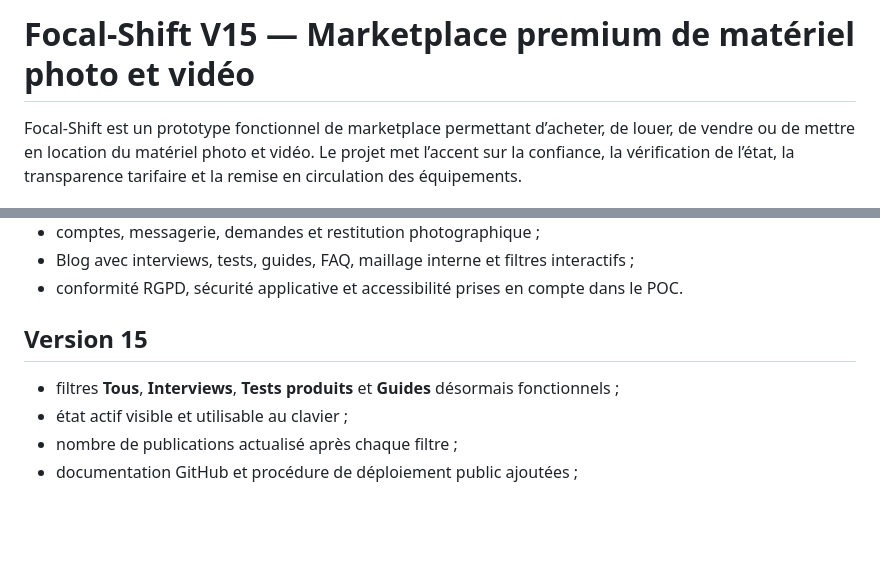
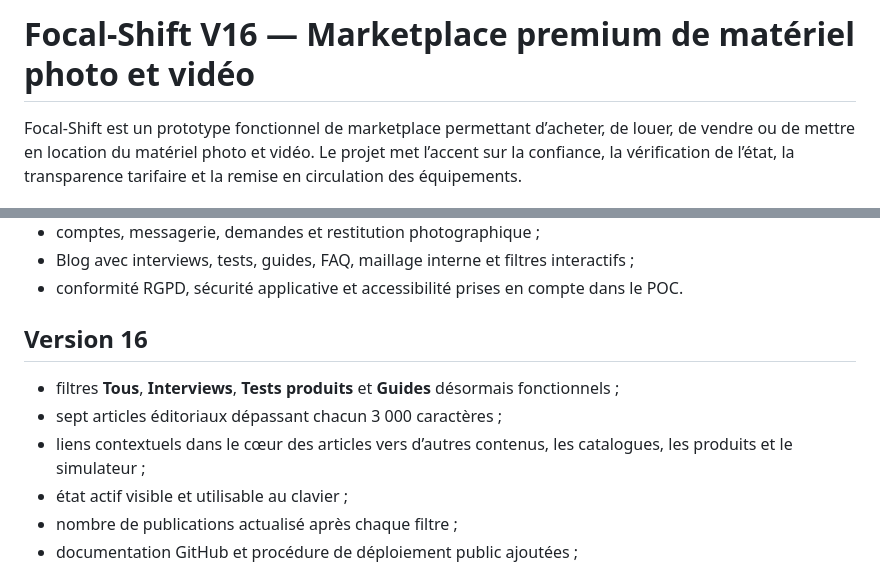
Before and after one commit to ilyassnaciri/focal-shift, a Markdown page: README.md, 2 parts joined by grey strips. GitHub-like rendering; blank space fills up the shorter version.

Commit message:
Focal-Shift V16 : enrichir le blog et son maillage interne

```diff
--- a/README.md
+++ b/README.md
@@ -1,4 +1,4 @@
-# Focal-Shift V15 — Marketplace premium de matériel photo et vidéo
+# Focal-Shift V16 — Marketplace premium de matériel photo et vidéo
 
 Focal-Shift est un prototype fonctionnel de marketplace permettant d’acheter, de louer, de vendre ou de mettre en location du matériel photo et vidéo. Le projet met l’accent sur la confiance, la vérification de l’état, la transparence tarifaire et la remise en circulation des équipements.
 
@@ -13,9 +13,11 @@ Focal-Shift est un prototype fonctionnel de marketplace permettant d’acheter,
 - Blog avec interviews, tests, guides, FAQ, maillage interne et filtres interactifs ;
 - conformité RGPD, sécurité applicative et accessibilité prises en compte dans le POC.
 
-## Version 15
+## Version 16
 
 - filtres **Tous**, **Interviews**, **Tests produits** et **Guides** désormais fonctionnels ;
+- sept articles éditoriaux dépassant chacun 3 000 caractères ;
+- liens contextuels dans le cœur des articles vers d’autres contenus, les catalogues, les produits et le simulateur ;
 - état actif visible et utilisable au clavier ;
 - nombre de publications actualisé après chaque filtre ;
 - documentation GitHub et procédure de déploiement public ajoutées ;
```
